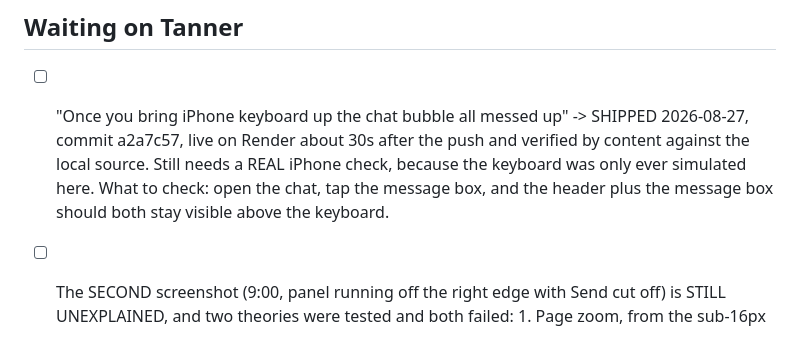
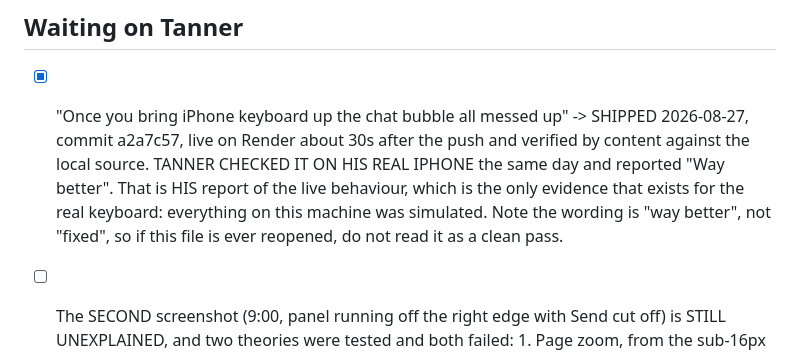
Before and after one commit to tannermosher2015-debug/AiBot, a Markdown page: FRONTLINE-NEEDS.md, the part around the change. Rendered like a GitHub page.

Commit message:
notes: Tanner confirmed the keyboard fix on a real iPhone
Recorded as his report rather than as a verification of ours, and with his
exact wording kept, because everything measurable on this machine was a
simulated keyboard and this is the only evidence about the real one.

Co-Authored-By: Claude Opus 5 <noreply@anthropic.com>

```diff
--- a/FRONTLINE-NEEDS.md
+++ b/FRONTLINE-NEEDS.md
@@ -4,11 +4,13 @@ Owner: Tanner. Started 2026-08-27 from a chat-widget edit batch on frontlinewebd
 
 ## Waiting on Tanner
 
-- [ ] "Once you bring iPhone keyboard up the chat bubble all messed up" -> SHIPPED
+- [x] "Once you bring iPhone keyboard up the chat bubble all messed up" -> SHIPPED
       2026-08-27, commit a2a7c57, live on Render about 30s after the push and verified by
-      content against the local source. Still needs a REAL iPhone check, because the
-      keyboard was only ever simulated here. What to check: open the chat, tap the message
-      box, and the header plus the message box should both stay visible above the keyboard.
+      content against the local source. TANNER CHECKED IT ON HIS REAL IPHONE the same day
+      and reported "Way better". That is HIS report of the live behaviour, which is the
+      only evidence that exists for the real keyboard: everything on this machine was
+      simulated. Note the wording is "way better", not "fixed", so if this file is ever
+      reopened, do not read it as a clean pass.
 
 - [ ] The SECOND screenshot (9:00, panel running off the right edge with Send cut off) is
       STILL UNEXPLAINED, and two theories were tested and both failed:
```
